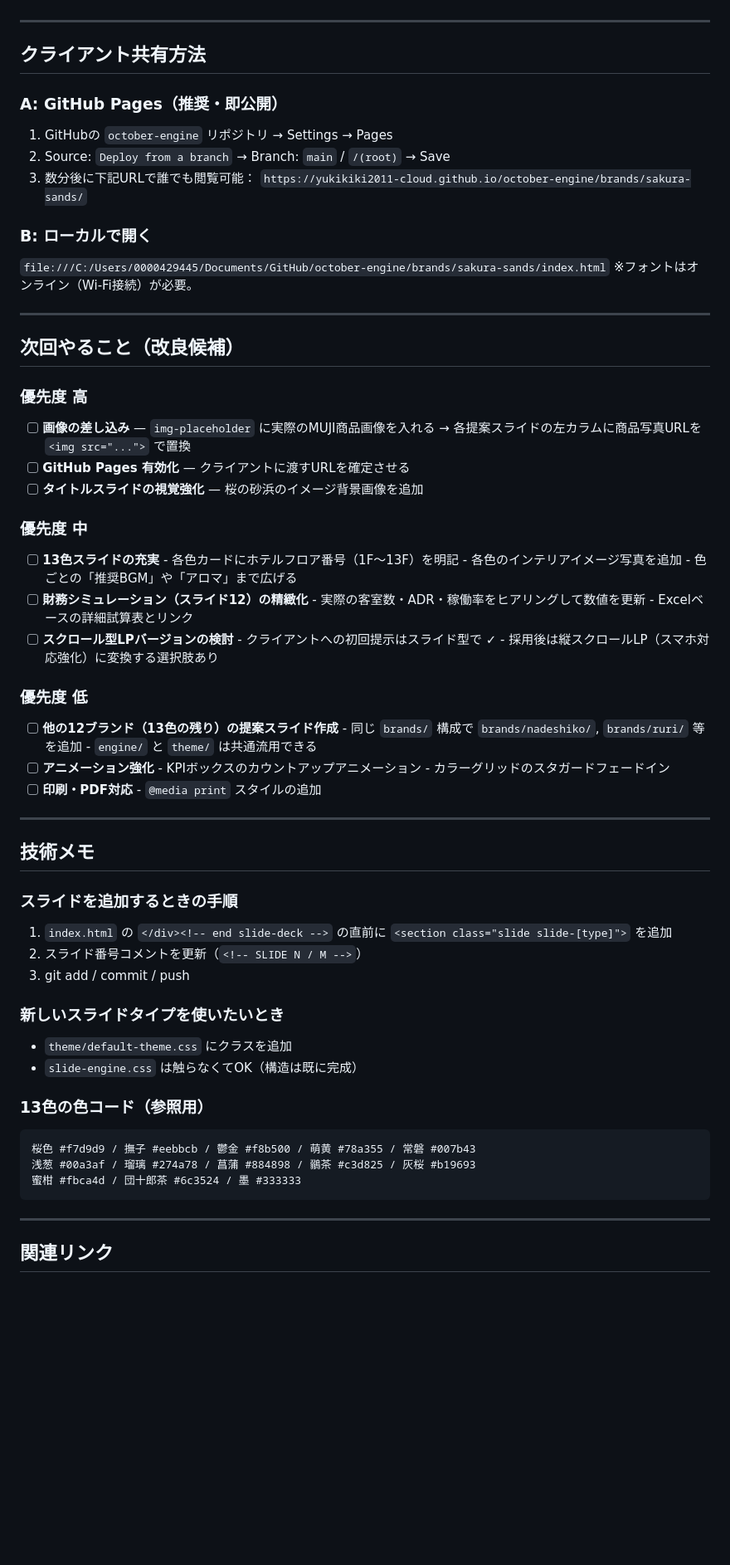
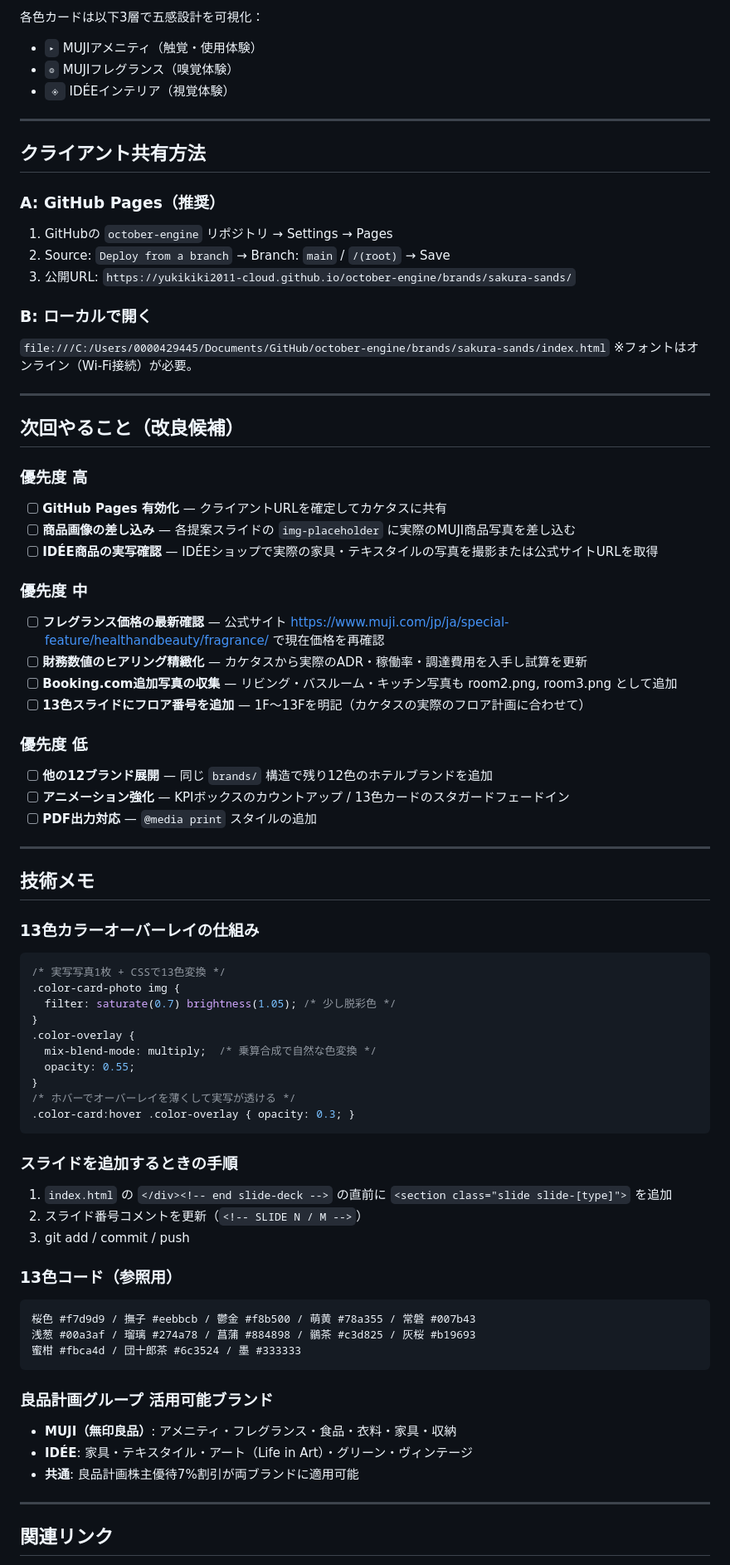
Before and after one commit to yukikiki2011-cloud/october-engine, a Markdown page: HANDOVER.md, the part around one of its changes. Shown at 83% size. Rendered like a GitHub page; blank space fills up the shorter version.

Commit message:
docs: update HANDOVER to v3 - 19 slides complete, fragrance + IDEE + financials 19.35M JPY
Made-with: Cursor

````diff
--- a/HANDOVER.md
+++ b/HANDOVER.md
@@ -55,13 +66,16 @@ october-engine/
+各色カードは以下3層で五感設計を可視化：
+- `▸` MUJIアメニティ（触覚・使用体験）
+- `◎` MUJIフレグランス（嗅覚体験）
+- `◈` IDÉEインテリア（視覚体験）
 
 ---
 
 ## クライアント共有方法
 
-### A: GitHub Pages（推奨・即公開）
+### A: GitHub Pages（推奨）
 1. GitHubの `october-engine` リポジトリ → Settings → Pages
 2. Source: `Deploy from a branch` → Branch: `main` / `/(root)` → Save
-3. 数分後に下記URLで誰でも閲覧可能：
-   `https://yukikiki2011-cloud.github.io/october-engine/brands/sakura-sands/`
+3. 公開URL: `https://yukikiki2011-cloud.github.io/october-engine/brands/sakura-sands/`
 
 ### B: ローカルで開く
 `file:///C:/Users/0000429445/Documents/GitHub/october-engine/brands/sakura-sands/index.html`
@@ -72,52 +86,55 @@ october-engine/
 ## 次回やること（改良候補）
 
 ### 優先度 高
-- [ ] **画像の差し込み** — `img-placeholder` に実際のMUJI商品画像を入れる
-      → 各提案スライドの左カラムに商品写真URLを `<img src="...">` で置換
-- [ ] **GitHub Pages 有効化** — クライアントに渡すURLを確定させる
-- [ ] **タイトルスライドの視覚強化** — 桜の砂浜のイメージ背景画像を追加
+- [ ] **GitHub Pages 有効化** — クライアントURLを確定してカケタスに共有
+- [ ] **商品画像の差し込み** — 各提案スライドの `img-placeholder` に実際のMUJI商品写真を差し込む
+- [ ] **IDÉE商品の実写確認** — IDÉEショップで実際の家具・テキスタイルの写真を撮影または公式サイトURLを取得
 
 ### 優先度 中
-- [ ] **13色スライドの充実**
-      - 各色カードにホテルフロア番号（1F〜13F）を明記
-      - 各色のインテリアイメージ写真を追加
-      - 色ごとの「推奨BGM」や「アロマ」まで広げる
-- [ ] **財務シミュレーション（スライド12）の精緻化**
-      - 実際の客室数・ADR・稼働率をヒアリングして数値を更新
-      - Excelベースの詳細試算表とリンク
-- [ ] **スクロール型LPバージョンの検討**
-      - クライアントへの初回提示はスライド型で ✓
-      - 採用後は縦スクロールLP（スマホ対応強化）に変換する選択肢あり
+- [ ] **フレグランス価格の最新確認** — 公式サイト https://www.muji.com/jp/ja/special-feature/healthandbeauty/fragrance/ で現在価格を再確認
+- [ ] **財務数値のヒアリング精緻化** — カケタスから実際のADR・稼働率・調達費用を入手し試算を更新
+- [ ] **Booking.com追加写真の収集** — リビング・バスルーム・キッチン写真も room2.png, room3.png として追加
+- [ ] **13色スライドにフロア番号を追加** — 1F〜13Fを明記（カケタスの実際のフロア計画に合わせて）
 
 ### 優先度 低
-- [ ] **他の12ブランド（13色の残り）の提案スライド作成**
-      - 同じ `brands/` 構成で `brands/nadeshiko/`, `brands/ruri/` 等を追加
-      - `engine/` と `theme/` は共通流用できる
-- [ ] **アニメーション強化**
-      - KPIボックスのカウントアップアニメーション
-      - カラーグリッドのスタガードフェードイン
-- [ ] **印刷・PDF対応**
-      - `@media print` スタイルの追加
+- [ ] **他の12ブランド展開** — 同じ `brands/` 構造で残り12色のホテルブランドを追加
+- [ ] **アニメーション強化** — KPIボックスのカウントアップ / 13色カードのスタガードフェードイン
+- [ ] **PDF出力対応** — `@media print` スタイルの追加
 
 ---
 
 ## 技術メモ
+
+### 13色カラーオーバーレイの仕組み
+```css
+/* 実写写真1枚 + CSSで13色変換 */
+.color-card-photo img {
+  filter: saturate(0.7) brightness(1.05); /* 少し脱彩色 */
+}
+.color-overlay {
+  mix-blend-mode: multiply;  /* 乗算合成で自然な色変換 */
+  opacity: 0.55;
+}
+/* ホバーでオーバーレイを薄くして実写が透ける */
+.color-card:hover .color-overlay { opacity: 0.3; }
+```
 
 ### スライドを追加するときの手順
 1. `index.html` の `</div><!-- end slide-deck -->` の直前に `<section class="slide slide-[type]">` を追加
 2. スライド番号コメントを更新（`<!-- SLIDE N / M -->`）
 3. git add / commit / push
 
-### 新しいスライドタイプを使いたいとき
-- `theme/default-theme.css` にクラスを追加
-- `slide-engine.css` は触らなくてOK（構造は既に完成）
-
-### 13色の色コード（参照用）
+### 13色コード（参照用）
 ```
 桜色 #f7d9d9 / 撫子 #eebbcb / 鬱金 #f8b500 / 萌黄 #78a355 / 常磐 #007b43
 浅葱 #00a3af / 瑠璃 #274a78 / 菖蒲 #884898 / 鶸茶 #c3d825 / 灰桜 #b19693
 蜜柑 #fbca4d / 団十郎茶 #6c3524 / 墨 #333333
 ```
+
+### 良品計画グループ 活用可能ブランド
+- **MUJI（無印良品）**: アメニティ・フレグランス・食品・衣料・家具・収納
+- **IDÉE**: 家具・テキスタイル・アート（Life in Art）・グリーン・ヴィンテージ
+- **共通**: 良品計画株主優待7%割引が両ブランドに適用可能
 
 ---
 
````
Also changed, not shown: other parts of HANDOVER.md (+31 -17 lines).
